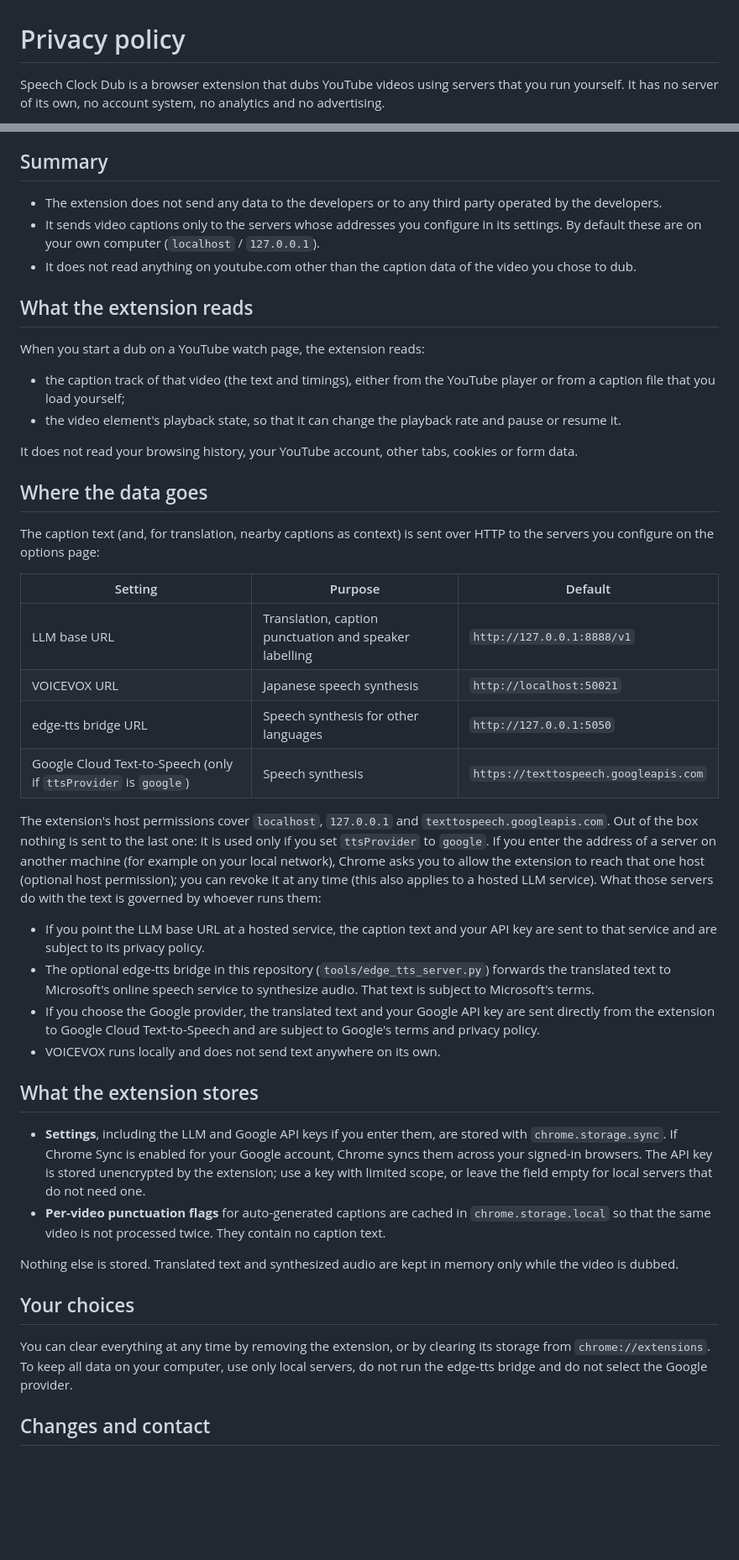
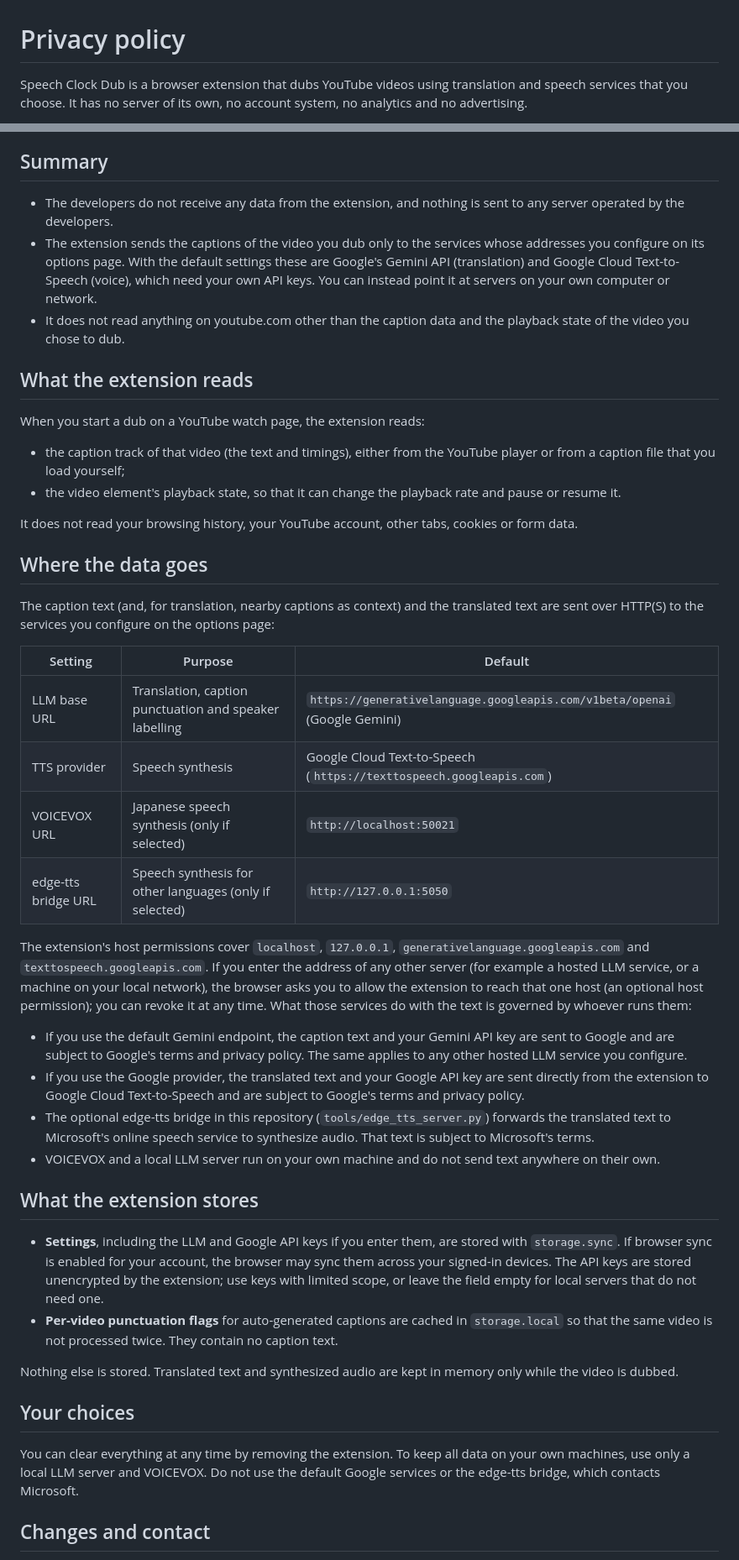
Before and after one commit to Nexplico-Ltd/speech-clock-dub, a Markdown page: docs/PRIVACY.md, 2 parts joined by grey strips. Shown at 84% size. GitHub-like rendering; blank space fills up the shorter version.

Commit message:
Add the AMO listing draft and update the privacy policy for the hosted defaults
Co-Authored-By: Claude Sonnet 5.5 <noreply@anthropic.com>

```diff
--- a/docs/PRIVACY.md
+++ b/docs/PRIVACY.md
@@ -1,5 +1,5 @@
 # Privacy policy
 
-Speech Clock Dub is a browser extension that dubs YouTube videos using servers that you run
-yourself. It has no server of its own, no account system, no analytics and no advertising.
+Speech Clock Dub is a browser extension that dubs YouTube videos using translation and speech services
+that you choose. It has no server of its own, no account system, no analytics and no advertising.
 
@@ -7,10 +7,14 @@ _Last updated: 2026-10-23_
 
 ## Summary
 
-- The extension does not send any data to the developers or to any third party operated by the developers.
-- It sends video captions only to the servers whose addresses you configure in its settings. By default
-  these are on your own computer (`localhost` / `127.0.0.1`).
-- It does not read anything on youtube.com other than the caption data of the video you chose to dub.
+- The developers do not receive any data from the extension, and nothing is sent to any server operated
+  by the developers.
+- The extension sends the captions of the video you dub only to the services whose addresses you
+  configure on its options page. With the default settings these are Google's Gemini API (translation)
+  and Google Cloud Text-to-Speech (voice), which need your own API keys. You can instead point it at
+  servers on your own computer or network.
+- It does not read anything on youtube.com other than the caption data and the playback state of the
+  video you chose to dub.
 
 ## What the extension reads
 
@@ -24,47 +28,48 @@ It does not read your browsing history, your YouTube account, other tabs, cookie
 
 ## Where the data goes
 
-The caption text (and, for translation, nearby captions as context) is sent over HTTP to the servers you
-configure on the options page:
+The caption text (and, for translation, nearby captions as context) and the translated text are sent over
+HTTP(S) to the services you configure on the options page:
 
 | Setting | Purpose | Default |
 | --- | --- | --- |
-| LLM base URL | Translation, caption punctuation and speaker labelling | `http://127.0.0.1:8888/v1` |
-| VOICEVOX URL | Japanese speech synthesis | `http://localhost:50021` |
-| edge-tts bridge URL | Speech synthesis for other languages | `http://127.0.0.1:5050` |
-| Google Cloud Text-to-Speech (only if `ttsProvider` is `google`) | Speech synthesis | `https://texttospeech.googleapis.com` |
+| LLM base URL | Translation, caption punctuation and speaker labelling | `https://generativelanguage.googleapis.com/v1beta/openai` (Google Gemini) |
+| TTS provider | Speech synthesis | Google Cloud Text-to-Speech (`https://texttospeech.googleapis.com`) |
+| VOICEVOX URL | Japanese speech synthesis (only if selected) | `http://localhost:50021` |
+| edge-tts bridge URL | Speech synthesis for other languages (only if selected) | `http://127.0.0.1:5050` |
 
-The extension's host permissions cover `localhost`, `127.0.0.1` and `texttospeech.googleapis.com`. Out of
-the box nothing is sent to the last one: it is used only if you set `ttsProvider` to `google`. If you enter
-the address of a server on another machine (for example on your local network), Chrome asks you to allow
-the extension to reach that one host (optional host permission); you can revoke it at any time (this also applies to a hosted LLM service). What those servers do with the
-text is governed by whoever runs them:
+The extension's host permissions cover `localhost`, `127.0.0.1`, `generativelanguage.googleapis.com` and
+`texttospeech.googleapis.com`. If you enter the address of any other server (for example a hosted LLM
+service, or a machine on your local network), the browser asks you to allow the extension to reach that one
+host (an optional host permission); you can revoke it at any time. What those services do with the text is
+governed by whoever runs them:
 
-- If you point the LLM base URL at a hosted service, the caption text and your API key are sent to that
-  service and are subject to its privacy policy.
-- The optional edge-tts bridge in this repository (`tools/edge_tts_server.py`) forwards the translated text
-  to Microsoft's online speech service to synthesize audio. That text is subject to Microsoft's terms.
-- If you choose the Google provider, the translated text and your Google API key are sent directly from
-  the extension to Google Cloud Text-to-Speech and are subject to Google's terms and privacy policy.
-- VOICEVOX runs locally and does not send text anywhere on its own.
+- If you use the default Gemini endpoint, the caption text and your Gemini API key are sent to Google and
+  are subject to Google's terms and privacy policy. The same applies to any other hosted LLM service you
+  configure.
+- If you use the Google provider, the translated text and your Google API key are sent directly from the
+  extension to Google Cloud Text-to-Speech and are subject to Google's terms and privacy policy.
+- The optional edge-tts bridge in this repository (`tools/edge_tts_server.py`) forwards the translated
+  text to Microsoft's online speech service to synthesize audio. That text is subject to Microsoft's terms.
+- VOICEVOX and a local LLM server run on your own machine and do not send text anywhere on their own.
 
 ## What the extension stores
 
-- **Settings**, including the LLM and Google API keys if you enter them, are stored with `chrome.storage.sync`. If Chrome
-  Sync is enabled for your Google account, Chrome syncs them across your signed-in browsers. The API key
-  is stored unencrypted by the extension; use a key with limited scope, or leave the field empty for
-  local servers that do not need one.
-- **Per-video punctuation flags** for auto-generated captions are cached in `chrome.storage.local` so that
-  the same video is not processed twice. They contain no caption text.
+- **Settings**, including the LLM and Google API keys if you enter them, are stored with
+  `storage.sync`. If browser sync is enabled for your account, the browser may sync them across your
+  signed-in devices. The API keys are stored unencrypted by the extension; use keys with limited scope, or
+  leave the field empty for local servers that do not need one.
+- **Per-video punctuation flags** for auto-generated captions are cached in `storage.local` so that the
+  same video is not processed twice. They contain no caption text.
 
 Nothing else is stored. Translated text and synthesized audio are kept in memory only while the video is
 dubbed.
 
 ## Your choices
 
-You can clear everything at any time by removing the extension, or by clearing its storage from
-`chrome://extensions`. To keep all data on your computer, use only local servers, do not run the
-edge-tts bridge and do not select the Google provider.
+You can clear everything at any time by removing the extension. To keep all data on your own machines, use
+only a local LLM server and VOICEVOX. Do not use the default Google services or the edge-tts bridge, which
+contacts Microsoft.
 
 ## Changes and contact
 
```
Also changed, not shown: other parts of docs/PRIVACY.md (+1 -1 lines), docs/AMO_LISTING.md (added, +123 -0 lines).
